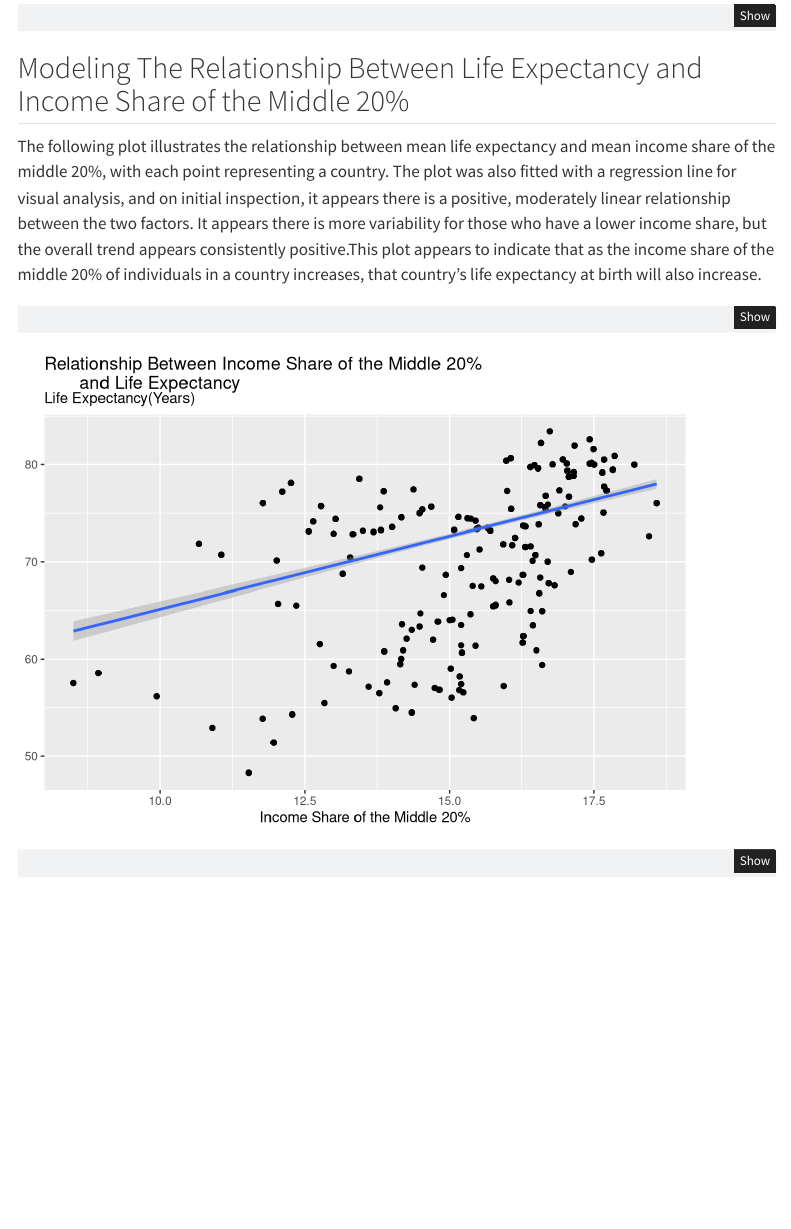
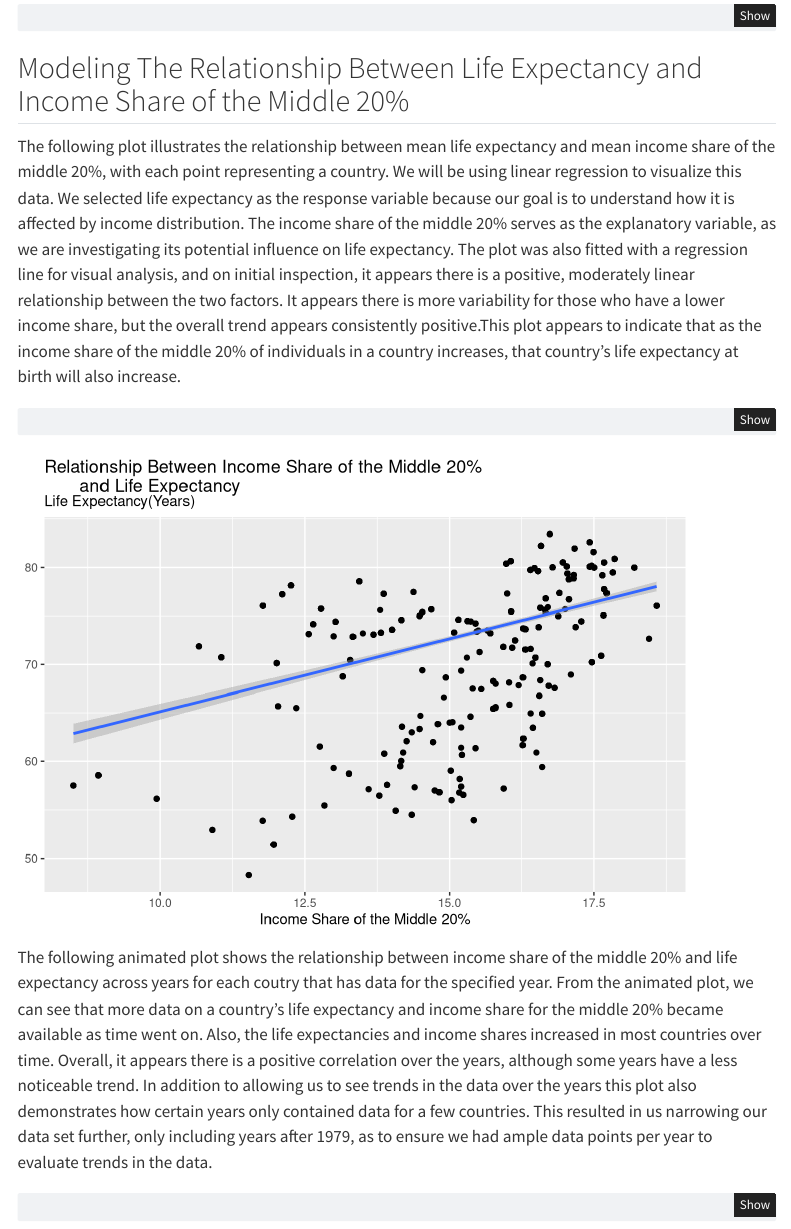
Before and after one commit to manavos/stat331-final-project, a Quarto document (FinalReport.qmd): the page in a window 1100 px wide, from 1220 px down. Rendered offline with R 4.5, knitr and Pandoc in place of Quarto, with nearby package versions; some code elsewhere in the file could not run offline; menus at the side of the page are left out.

Commit message:
Added explanation to animated plot

````diff
--- a/FinalReport.qmd
+++ b/FinalReport.qmd
@@ -66,7 +66,8 @@ joined_data <- joined_data |>
 
 ## Modeling The Relationship Between Life Expectancy and Income Share of the Middle 20%
 
-The following plot illustrates the relationship between mean life expectancy and mean income share of the middle 20%, with each point representing a country. The plot was also fitted with a regression line for visual analysis, and on initial inspection, it appears there is a positive, moderately linear relationship between the two factors. It appears there is more variability for those who have a lower income share, but the overall trend appears consistently positive.This plot appears to indicate that as the income share of the middle 20% of individuals in a country increases, that country's life expectancy at birth will also increase.
+The following plot illustrates the relationship between mean life expectancy and mean income share of the middle 20%, with each point representing a country. We will be using linear regression to visualize this data. We selected life expectancy as the response variable because our goal is to understand how it is affected by income distribution. The income share of the middle 20% serves as the explanatory variable, as we are investigating its potential influence on life expectancy.
+The plot was also fitted with a regression line for visual analysis, and on initial inspection, it appears there is a positive, moderately linear relationship between the two factors. It appears there is more variability for those who have a lower income share, but the overall trend appears consistently positive.This plot appears to indicate that as the income share of the middle 20% of individuals in a country increases, that country's life expectancy at birth will also increase.
 ```{R}
 joined_data |>
   group_by(country) |>
@@ -87,7 +88,7 @@ joined_data |>
 
 ```
 
-
+The following animated plot shows the relationship between income share of the middle 20% and life expectancy across years for each coutry that has data for the specified year. From the animated plot, we can see that more data on a country’s life expectancy and income share for the middle 20% became available as time went on. Also, the life expectancies and income shares increased in most countries over time. Overall, it appears there is a positive correlation over the years, although some years have a less noticeable trend. In addition to allowing us to see trends in the data over the years this plot also demonstrates how certain years only contained data for a few countries. This resulted in us narrowing our data set further, only including years after 1979, as to ensure we had ample data points per year to evaluate trends in the data.
 
 
 ```{r}
````
